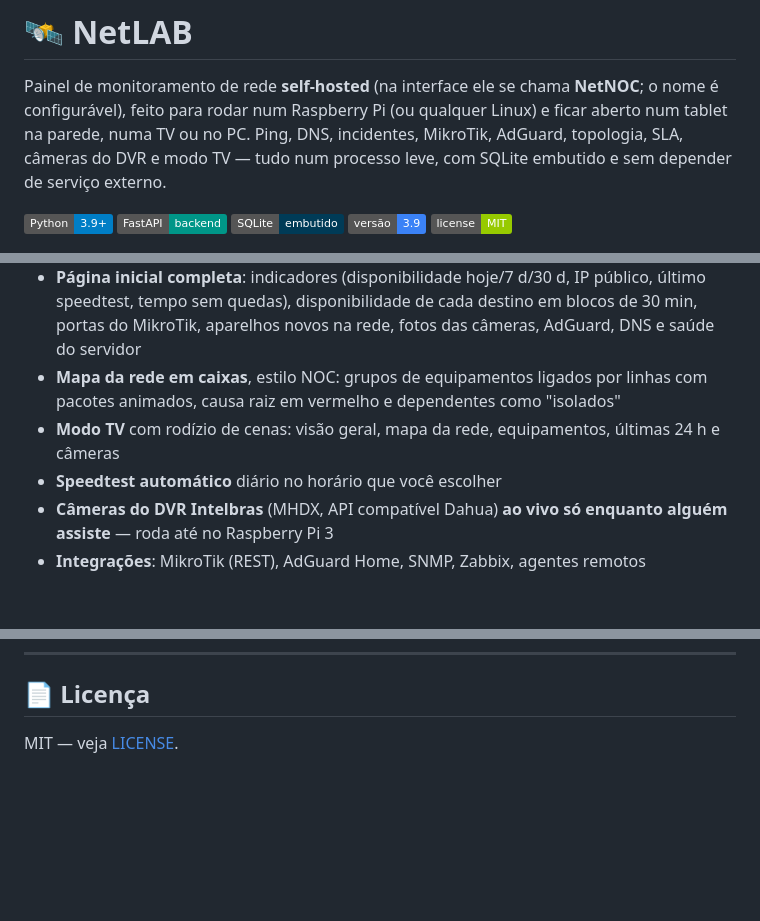
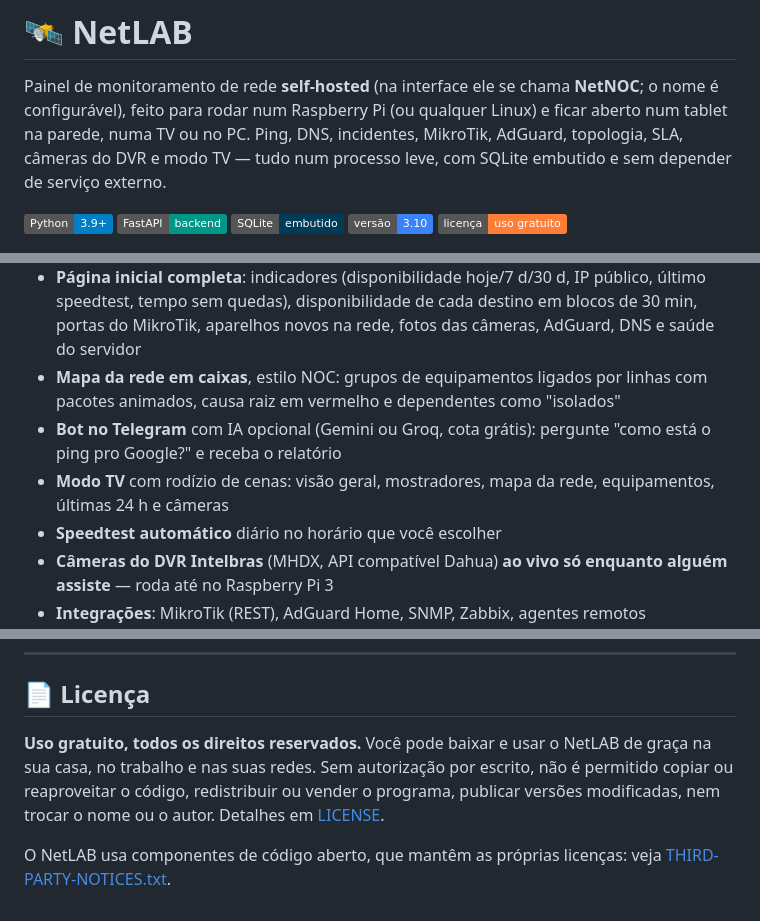
Before and after one commit to ebertonjs/netlab, a Markdown page: README.md, 3 parts joined by grey strips. Drawn GitHub-style; badges without logos; blank space fills up the shorter version.

```diff
--- a/README.md
+++ b/README.md
@@ -5,8 +5,8 @@ Painel de monitoramento de rede **self-hosted** (na interface ele se chama **Net
 ![Python](https://img.shields.io/badge/Python-3.9%2B-blue)
 ![FastAPI](https://img.shields.io/badge/FastAPI-backend-009688)
 ![SQLite](https://img.shields.io/badge/SQLite-embutido-003b57)
-![Versão](https://img.shields.io/badge/vers%C3%A3o-3.9-3b82f6)
-![License](https://img.shields.io/badge/license-MIT-green)
+![Versão](https://img.shields.io/badge/vers%C3%A3o-3.10-3b82f6)
+![Licença](https://img.shields.io/badge/licen%C3%A7a-uso%20gratuito-orange)
 
 ![NetLAB — tema Pro escuro](docs/img/pro-escuro.jpg)
 
@@ -21,7 +21,8 @@ Painel de monitoramento de rede **self-hosted** (na interface ele se chama **Net
 - **6 temas que mudam a interface inteira** (o padrão é o **Pro**, um console de operações escuro/claro), escolhidos por aparelho, com tamanho ajustável (Normal / Compacta / Mínima)
 - **Página inicial completa**: indicadores (disponibilidade hoje/7 d/30 d, IP público, último speedtest, tempo sem quedas), disponibilidade de cada destino em blocos de 30 min, portas do MikroTik, aparelhos novos na rede, fotos das câmeras, AdGuard, DNS e saúde do servidor
 - **Mapa da rede em caixas**, estilo NOC: grupos de equipamentos ligados por linhas com pacotes animados, causa raiz em vermelho e dependentes como "isolados"
-- **Modo TV** com rodízio de cenas: visão geral, mapa da rede, equipamentos, últimas 24 h e câmeras
+- **Bot no Telegram** com IA opcional (Gemini ou Groq, cota grátis): pergunte "como está o ping pro Google?" e receba o relatório
+- **Modo TV** com rodízio de cenas: visão geral, mostradores, mapa da rede, equipamentos, últimas 24 h e câmeras
 - **Speedtest automático** diário no horário que você escolher
 - **Câmeras do DVR Intelbras** (MHDX, API compatível Dahua) **ao vivo só enquanto alguém assiste** — roda até no Raspberry Pi 3
 - **Integrações**: MikroTik (REST), AdGuard Home, SNMP, Zabbix, agentes remotos
@@ -323,4 +347,6 @@ netlab/
 
 ## 📄 Licença
 
-MIT — veja [LICENSE](LICENSE).
+**Uso gratuito, todos os direitos reservados.** Você pode baixar e usar o NetLAB de graça na sua casa, no trabalho e nas suas redes. Sem autorização por escrito, não é permitido copiar ou reaproveitar o código, redistribuir ou vender o programa, publicar versões modificadas, nem trocar o nome ou o autor. Detalhes em [LICENSE](LICENSE).
+
+O NetLAB usa componentes de código aberto, que mantêm as próprias licenças: veja [THIRD-PARTY-NOTICES.txt](THIRD-PARTY-NOTICES.txt).
```
Also changed, not shown: other parts of README.md (+23 -0 lines), CHANGELOG.md (+11 -0 lines), docs/img/tv-mostradores.jpg (added), 13 other files.
